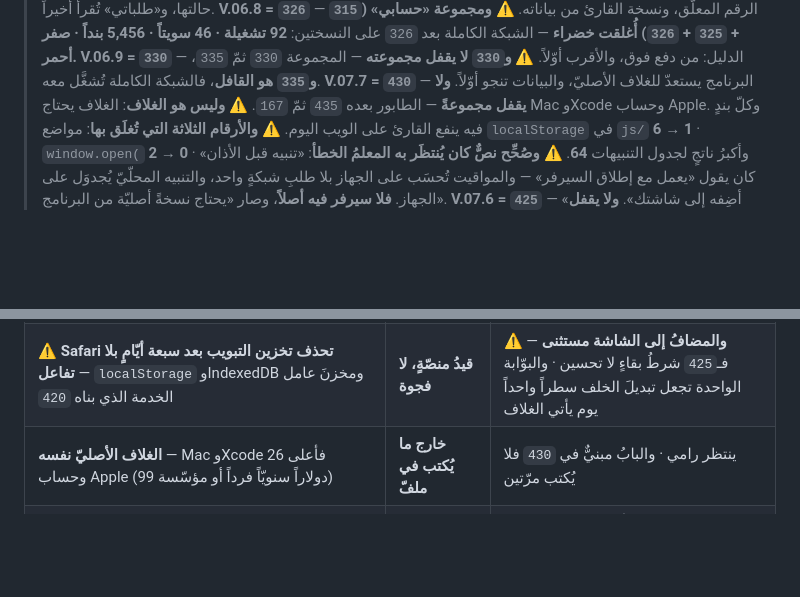
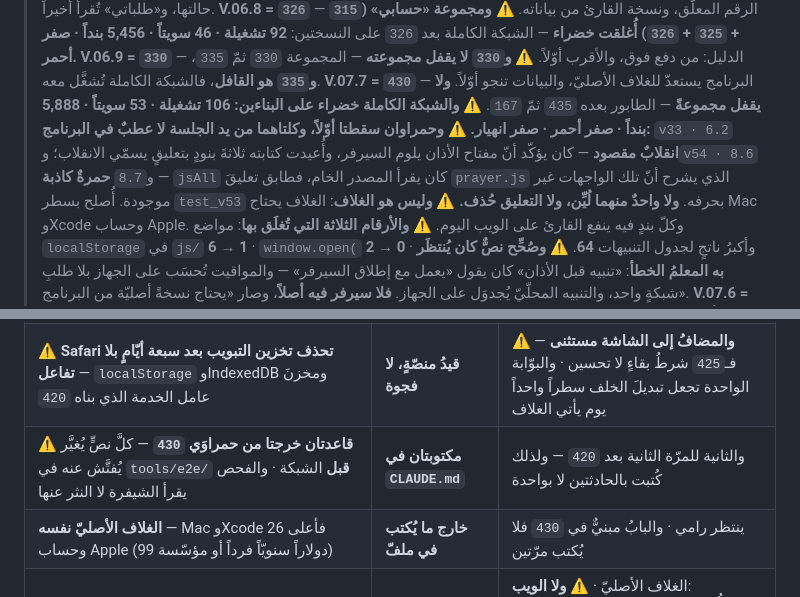
Before and after one commit to dbprime/Arabna, a Markdown page: docs/الحالة.md, 2 parts joined by grey strips. GitHub-like rendering; blank space fills up the shorter version.

Commit message:
إغلاق 430: الشبكة الكاملة خضراء — 106 تشغيلة · 53 سويتاً · 5,888 بنداً
صفر أحمر · صفر انهيار · على البناءين.

⚠️ وحمراوان سقطتا أوّلاً، وكلتاهما من يد الجلسة لا عطبٌ في البرنامج:
  v33 · 6.2        انقلابٌ مقصود — أُعيدت كتابته ثلاثةَ بنودٍ بتعليقٍ يسمّيه
  v54 · 8.6 و8.7   حمرةٌ كاذبة — الفحص كان يقرأ المصدر الخام بتعليقاته
ولا واحدٌ منهما لُيِّن، ولا التعليق في prayer.js حُذف.

والأرقام الثلاثة التي تُغلَق بها الدفعة:
  مواضع localStorage في js/     1
  window.open( في js/           0
  أكبر ناتجٍ لجدول التنبيهات      64

Co-Authored-By: Claude Opus 5 <noreply@anthropic.com>
Claude-Session: https://claude.ai/code/session_01FQktTvq1yNPmo67XBoW8hs

```diff
--- a/docs/الحالة.md
+++ b/docs/الحالة.md
@@ -30,6 +30,14 @@
 > فالشبكة الكاملة تُشغَّل معه.
 > **V.07.7 = `430`** — البرنامج يستعدّ للغلاف الأصليّ، والبيانات تنجو أوّلاً.
 > **ولا يقفل مجموعةً** — الطابور بعده `435` ثمّ `167`.
+> ⚠️ **والشبكة الكاملة خضراء على البناءين: 106 تشغيلة · 53 سويتاً ·
+> 5,888 بنداً · صفر أحمر · صفر انهيار.**
+> ⚠️ **وحمراوان سقطتا أوّلاً، وكلتاهما من يد الجلسة لا عطبٌ في البرنامج:**
+> `v33 · 6.2` **انقلابٌ مقصود** — كان يؤكّد أنّ مفتاح الأذان يلوم السيرفر،
+> وأُعيدت كتابته ثلاثةَ بنودٍ بتعليقٍ يسمّي الانقلاب؛ و`v54 · 8.6` و`8.7`
+> **حمرةٌ كاذبة** — `jsAll` كان يقرأ المصدر الخام، فطابق تعليقَ
+> `prayer.js` الذي يشرح أنّ تلك الواجهات غير موجودة. أُصلح بسطر `test_v53`
+> بحرفه. **ولا واحدٌ منهما لُيِّن، ولا التعليق حُذف.**
 > ⚠️ **وليس هو الغلاف**: الغلاف يحتاج Mac وXcode وحساب Apple. وكلّ بندٍ فيه
 > ينفع القارئ على الويب اليوم.
 > ⚠️ **والأرقام الثلاثة التي تُغلَق بها**: مواضع `localStorage` في `js/`
@@ -220,6 +228,7 @@
 | **روابط المتاجر فارغة** — `PLAY_URL` و`APPSTORE_URL` في `js/store.js` | ينتظر رامي | سطرٌ واحدٌ يوم ينزل المتجر، والبرنامج يتحوّل من نفسه · ⚠️ **ولا رابطَ يُكتب قبل أن يوجد** |
 | **الدعوةُ في «الإعدادات» لا في «حسابي»** — والملفّ يقول «حسابي» | **أقرّه رامي في `425`، وحجّتُه هي المسجَّلة** | `#/settings` بلا `requireTier` أصلاً، وفي البرنامج نصٌّ منشورٌ يقول للزائر إنّ اللغة والمظهر والحجم تعمل بلا تسجيل · ⚠️ **ولا تُوضع في الاثنين**: شيءٌ واحدٌ في موضعين يفترقان بعد تعديلين |
 | ⚠️ **Safari تحذف تخزين التبويب بعد سبعة أيّامٍ بلا تفاعل** — `localStorage` وIndexedDB ومخزنَ عامل الخدمة الذي بناه `420` | **قيدُ منصّةٍ، لا فجوة** | ⚠️ **والمضافُ إلى الشاشة مستثنى** — فـ`425` شرطُ بقاءٍ لا تحسين · والبوّابة الواحدة تجعل تبديلَ الخلف سطراً واحداً يوم يأتي الغلاف |
+| ⚠️ **قاعدتان خرجتا من حمراوَي `430`** — كلَّ نصٍّ يُغيَّر يُفتَّش عنه في `tools/e2e/` **قبل** الشبكة · والفحص يقرأ الشيفرة لا النثر عنها | **مكتوبتان في `CLAUDE.md`** | والثانية للمرّة الثانية بعد `420` — ولذلك كُتبت بالحادثتين لا بواحدة |
 | **الغلاف الأصليّ نفسه** — Mac وXcode 26 فأعلى وحساب Apple (99 دولاراً سنويّاً فرداً أو مؤسّسة) | **خارج ما يُكتب في ملفّ** | ينتظر رامي · والبابُ مبنيٌّ في `430` فلا يُكتب مرّتين |
 | **جدولةُ تنبيه الأذان** — الحسابُ مبنيٌّ ومقيس (`alertSchedule`، 64 فأقلّ)، والجدولةُ نفسها لا | مؤجَّلة **بقيدٍ منصّة** | الغلاف الأصليّ · ⚠️ **ولا الويب**: `Notification Triggers` أُوقِف تطويرها، فلا سبيل لجدولة تنبيهٍ لوقتٍ قادم |
 | ⚠️ **لا إشعارات نظامٍ في البرنامج البتّة** — `new Notification` و`requestPermission` و`showNotification` و`PushManager`: **صفرٌ في `js/` و`sw.js` كلِّها**. فما نسمّيه «إشعارات» لائحةٌ داخل البرنامج (`pushNotif` تكتب في `state.extraNotifs`)، ومفتاحُ تنبيه الأذان يرفع علامةً تُولّد بنداً فيها — **لا تنبيهاً يصل هاتفاً مُقفَلاً** | **قياس رامي، وقد نقل الشرط** | **بعد السيرفر** — تحتاج خدمة دفعٍ وخادماً · ⚠️ **والشرط ليس «يوم تنزل التنبيهات» بل «يوم تصير صحيحة»** |
```
